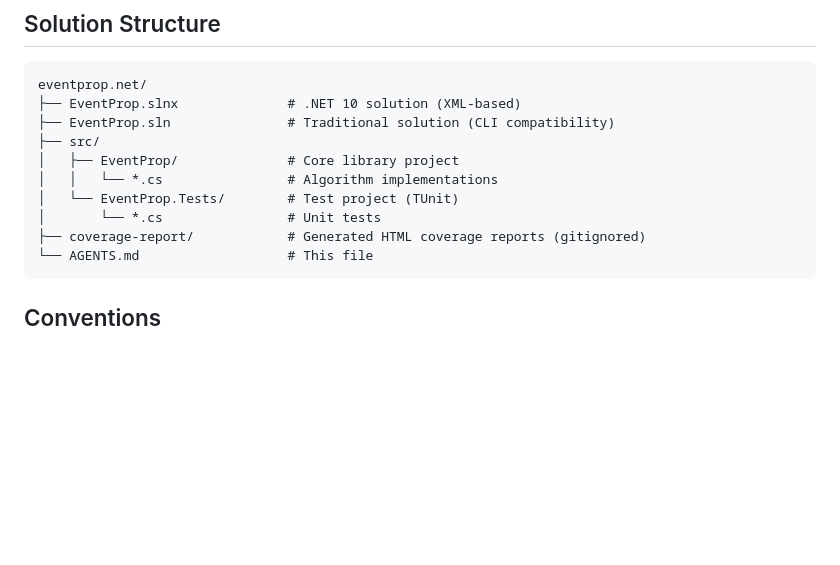
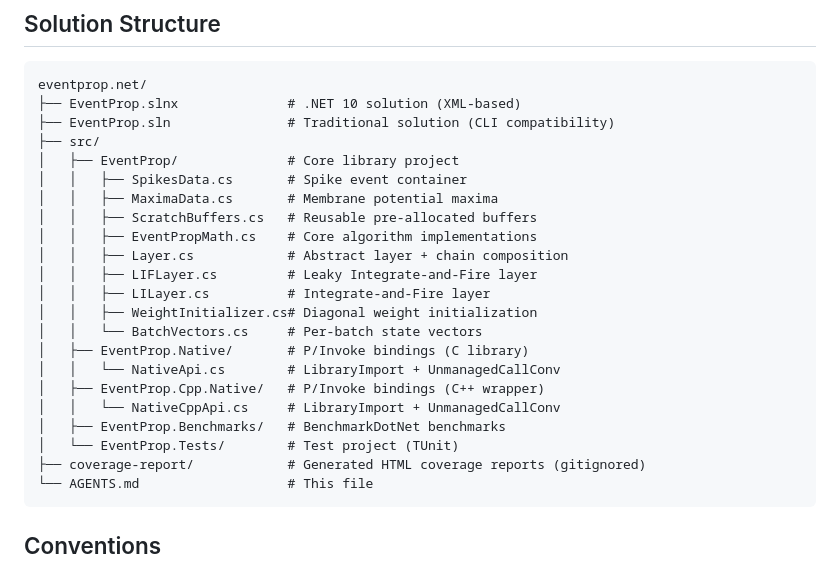
Before and after one commit to oferns/eventprop, a Markdown page: AGENTS.md, the part around the change. Rendered like a GitHub page; blank space fills up the shorter version.

````diff
--- a/AGENTS.md
+++ b/AGENTS.md
@@ -12,9 +12,21 @@ eventprop.net/
 ├── EventProp.sln               # Traditional solution (CLI compatibility)
 ├── src/
 │   ├── EventProp/              # Core library project
-│   │   └── *.cs                # Algorithm implementations
+│   │   ├── SpikesData.cs       # Spike event container
+│   │   ├── MaximaData.cs       # Membrane potential maxima
+│   │   ├── ScratchBuffers.cs   # Reusable pre-allocated buffers
+│   │   ├── EventPropMath.cs    # Core algorithm implementations
+│   │   ├── Layer.cs            # Abstract layer + chain composition
+│   │   ├── LIFLayer.cs         # Leaky Integrate-and-Fire layer
+│   │   ├── LILayer.cs          # Integrate-and-Fire layer
+│   │   ├── WeightInitializer.cs# Diagonal weight initialization
+│   │   └── BatchVectors.cs     # Per-batch state vectors
+│   ├── EventProp.Native/       # P/Invoke bindings (C library)
+│   │   └── NativeApi.cs        # LibraryImport + UnmanagedCallConv
+│   ├── EventProp.Cpp.Native/   # P/Invoke bindings (C++ wrapper)
+│   │   └── NativeCppApi.cs     # LibraryImport + UnmanagedCallConv
+│   ├── EventProp.Benchmarks/   # BenchmarkDotNet benchmarks
 │   └── EventProp.Tests/        # Test project (TUnit)
-│       └── *.cs                # Unit tests
 ├── coverage-report/            # Generated HTML coverage reports (gitignored)
 └── AGENTS.md                   # This file
 ```
````
Also changed, not shown: README.md (+53 -2 lines).
